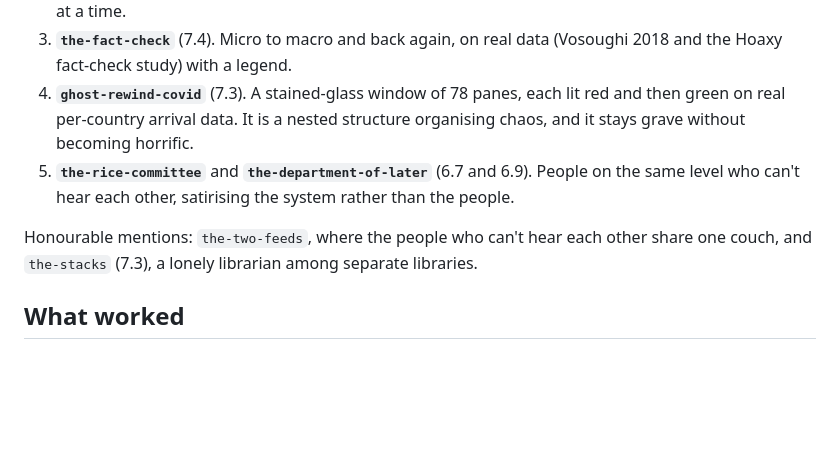
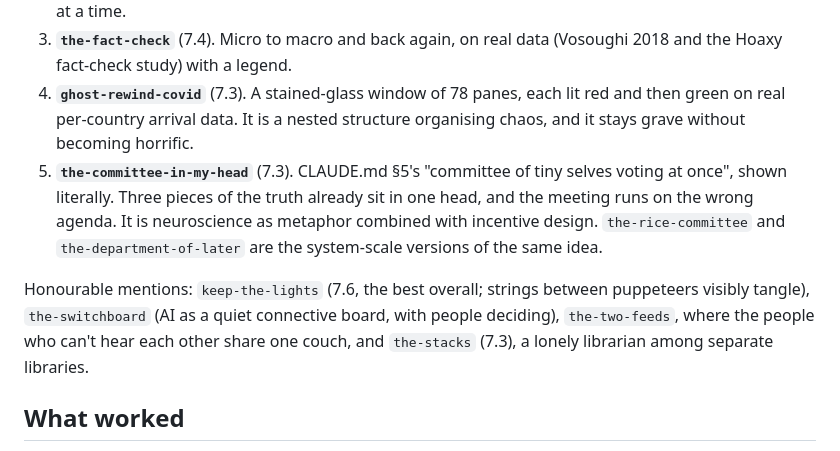
Before and after one commit to J-AsperBoi/media-problem, a Markdown page: orchestration-videos/output/MORNING_REPORT.md, the part around the change. Rendered like a GitHub page; blank space fills up the shorter version.

Commit message:
Report: update taste picks
Co-Authored-By: Claude Opus 5.5 <noreply@anthropic.com>
Claude-Session: https://claude.ai/code/session_01X5KAVDy6XpN4shueAifJh7

```diff
--- a/orchestration-videos/output/MORNING_REPORT.md
+++ b/orchestration-videos/output/MORNING_REPORT.md
@@ -28,9 +28,9 @@ Also at 8%: `the-committee-in-my-head`, `the-crash-call`, `the-ballroom`, `the-t
 2. **`the-ballroom`** (7.1). The irony of perfect synchronisation, in a loop that directs attention to one idea at a time.
 3. **`the-fact-check`** (7.4). Micro to macro and back again, on real data (Vosoughi 2018 and the Hoaxy fact-check study) with a legend.
 4. **`ghost-rewind-covid`** (7.3). A stained-glass window of 78 panes, each lit red and then green on real per-country arrival data. It is a nested structure organising chaos, and it stays grave without becoming horrific.
-5. **`the-rice-committee`** and **`the-department-of-later`** (6.7 and 6.9). People on the same level who can't hear each other, satirising the system rather than the people.
+5. **`the-committee-in-my-head`** (7.3). CLAUDE.md §5's "committee of tiny selves voting at once", shown literally. Three pieces of the truth already sit in one head, and the meeting runs on the wrong agenda. It is neuroscience as metaphor combined with incentive design. `the-rice-committee` and `the-department-of-later` are the system-scale versions of the same idea.
 
-Honourable mentions: `the-two-feeds`, where the people who can't hear each other share one couch, and `the-stacks` (7.3), a lonely librarian among separate libraries.
+Honourable mentions: `keep-the-lights` (7.6, the best overall; strings between puppeteers visibly tangle), `the-switchboard` (AI as a quiet connective board, with people deciding), `the-two-feeds`, where the people who can't hear each other share one couch, and `the-stacks` (7.3), a lonely librarian among separate libraries.
 
 ## What worked
 - **By structure:** Powers-of-Ten (7.4), ghost-rewind (7.15) and ticking-clock (7.03) scored highest. Man-in-a-hole, recipe-parody and wait-for-it (6.7) scored lowest.
```
